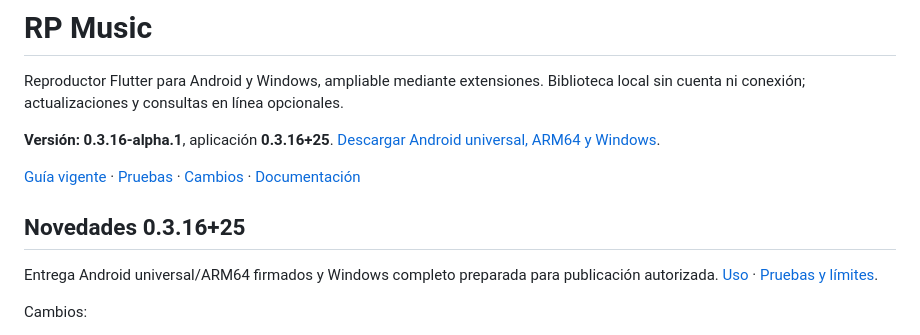
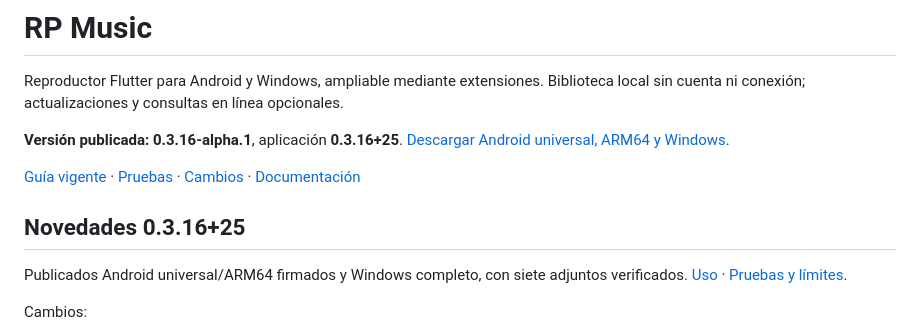
Before and after one commit to Joao-s02/rp_music, a Markdown page: README.md, the part around the change. Rendered like a GitHub page.

Commit message:
Registra publicacion verificada de RP Music 0.3.16

```diff
--- a/README.md
+++ b/README.md
@@ -2,13 +2,13 @@
 
 Reproductor Flutter para Android y Windows, ampliable mediante extensiones. Biblioteca local sin cuenta ni conexión; actualizaciones y consultas en línea opcionales.
 
-**Versión: 0.3.16-alpha.1**, aplicación **0.3.16+25**. [Descargar Android universal, ARM64 y Windows](https://github.com/Joao-s02/rp_music/releases/tag/v0.3.16-alpha.1).
+**Versión publicada: 0.3.16-alpha.1**, aplicación **0.3.16+25**. [Descargar Android universal, ARM64 y Windows](https://github.com/Joao-s02/rp_music/releases/tag/v0.3.16-alpha.1).
 
 [Guía vigente](docs/USO.md) · [Pruebas](docs/PRUEBAS-0.3.16.md) · [Cambios](docs/CAMBIOS-0.3.16.md) · [Documentación](docs/README.md)
 
 ## Novedades 0.3.16+25
 
-Entrega Android universal/ARM64 firmados y Windows completo preparada para publicación autorizada. [Uso](docs/USO-0.3.16.md) · [Pruebas y límites](docs/PRUEBAS-0.3.16.md).
+Publicados Android universal/ARM64 firmados y Windows completo, con siete adjuntos verificados. [Uso](docs/USO-0.3.16.md) · [Pruebas y límites](docs/PRUEBAS-0.3.16.md).
 
 Cambios:
 
```
Also changed, not shown: docs/README.md (+1 -1 lines).
